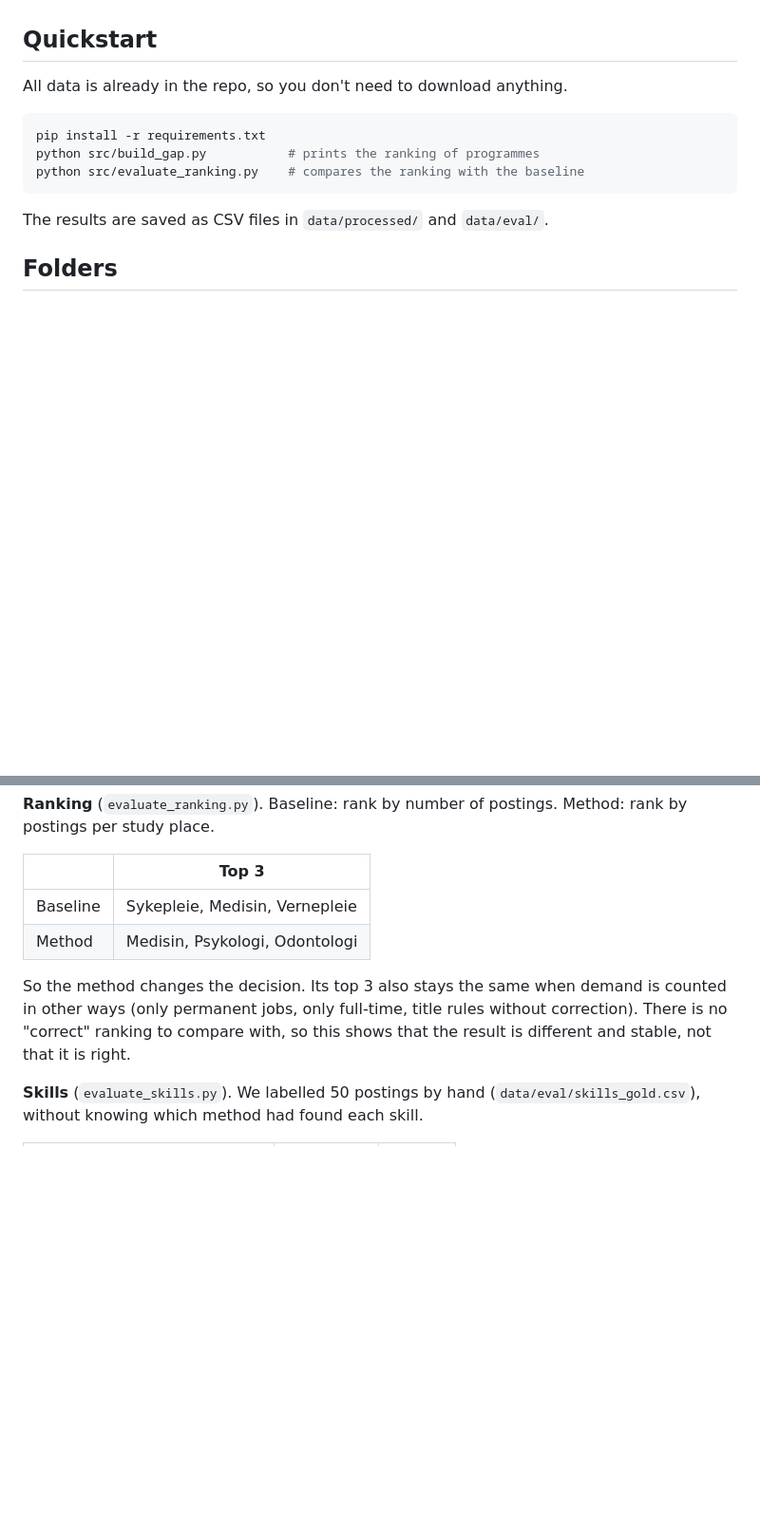
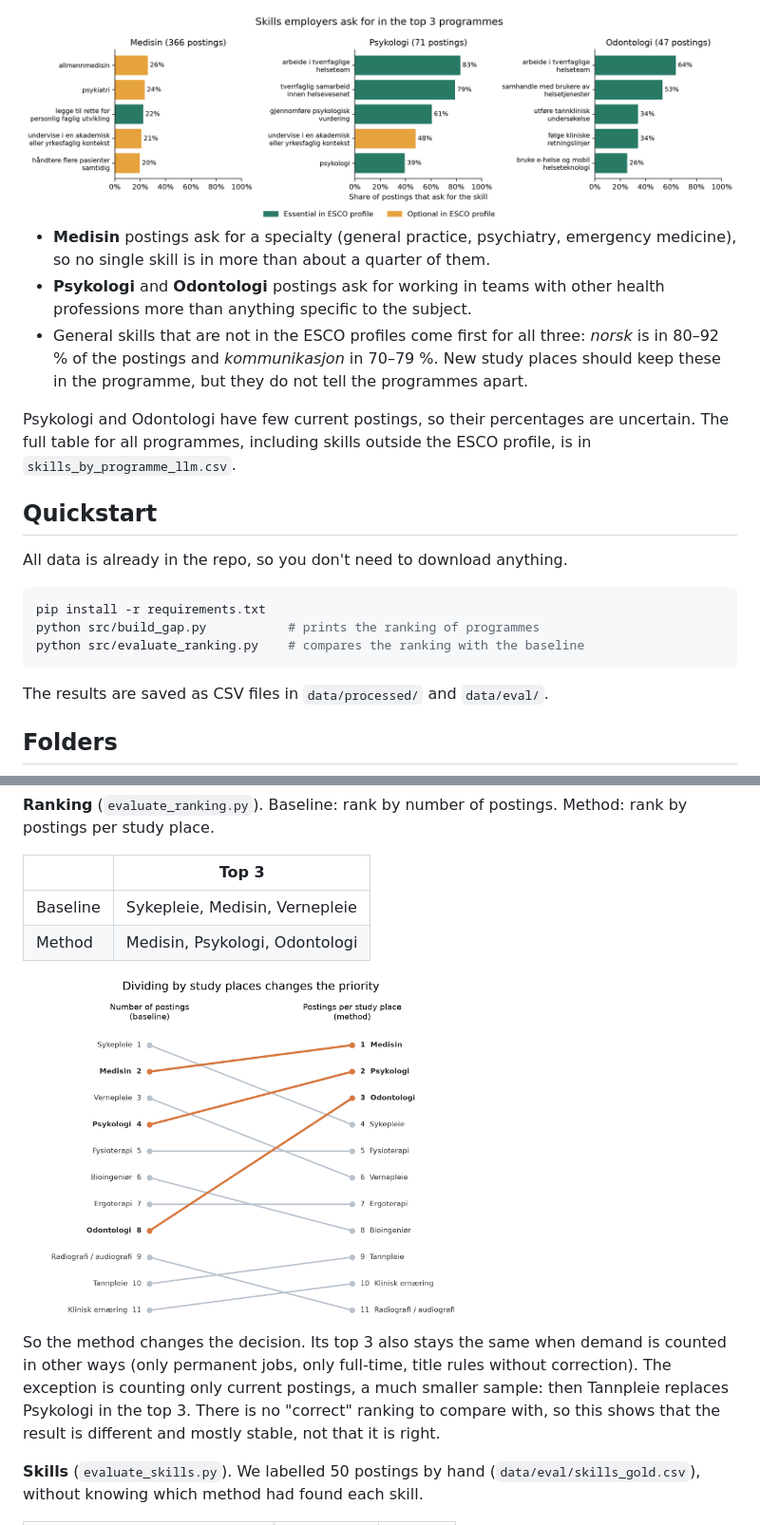
Before and after one commit to marennodenes/mind-the-gap, a Markdown page: README.md, 2 parts joined by grey strips. Shown at 95% size. GitHub-like rendering; pictures changed too: figures/top3_skills.png (added); blank space fills up the shorter version.

Commit message:
fix: update readme and add figure

```diff
--- a/README.md
+++ b/README.md
@@ -12,3 +52,18 @@ Sykepleie first, because it is the largest programme.
+<img src="figures/top3_skills.png" alt="Skills employers ask for in the top 3 programmes" width="800">
+
+- **Medisin** postings ask for a specialty (general practice, psychiatry,
+  emergency medicine), so no single skill is in more than about a quarter of
+  them.
+- **Psykologi** and **Odontologi** postings ask for working in teams with
+  other health professions more than anything specific to the subject.
+- General skills that are not in the ESCO profiles come first for all three:
+  *norsk* is in 80–92 % of the postings and *kommunikasjon* in 70–79 %. New
+  study places should keep these in the programme, but they do not tell the
+  programmes apart.
+
+Psykologi and Odontologi have few current postings, so their percentages are
+uncertain. The full table for all programmes, including skills outside the
+ESCO profile, is in `skills_by_programme_llm.csv`.
 
 ## Quickstart
 
@@ -76,10 +139,14 @@ Method: rank by postings per study place.
 | Baseline | Sykepleie, Medisin, Vernepleie |
 | Method | Medisin, Psykologi, Odontologi |
 
+<img src="figures/rank_change.png" alt="Rank change" width="480">
+
 So the method changes the decision. Its top 3 also stays the same when demand
 is counted in other ways (only permanent jobs, only full-time, title rules
-without correction). There is no "correct" ranking to compare with, so this
-shows that the result is different and stable, not that it is right.
+without correction). The exception is counting only current postings, a much
+smaller sample: then Tannpleie replaces Psykologi in the top 3. There is no
+"correct" ranking to compare with, so this shows that the result is different
+and mostly stable, not that it is right.
 
 **Skills** (`evaluate_skills.py`). We labelled 50 postings by hand
 (`data/eval/skills_gold.csv`), without knowing which method had found each
```
Also changed, not shown: other parts of README.md (+60 -12 lines), 2 other files.
